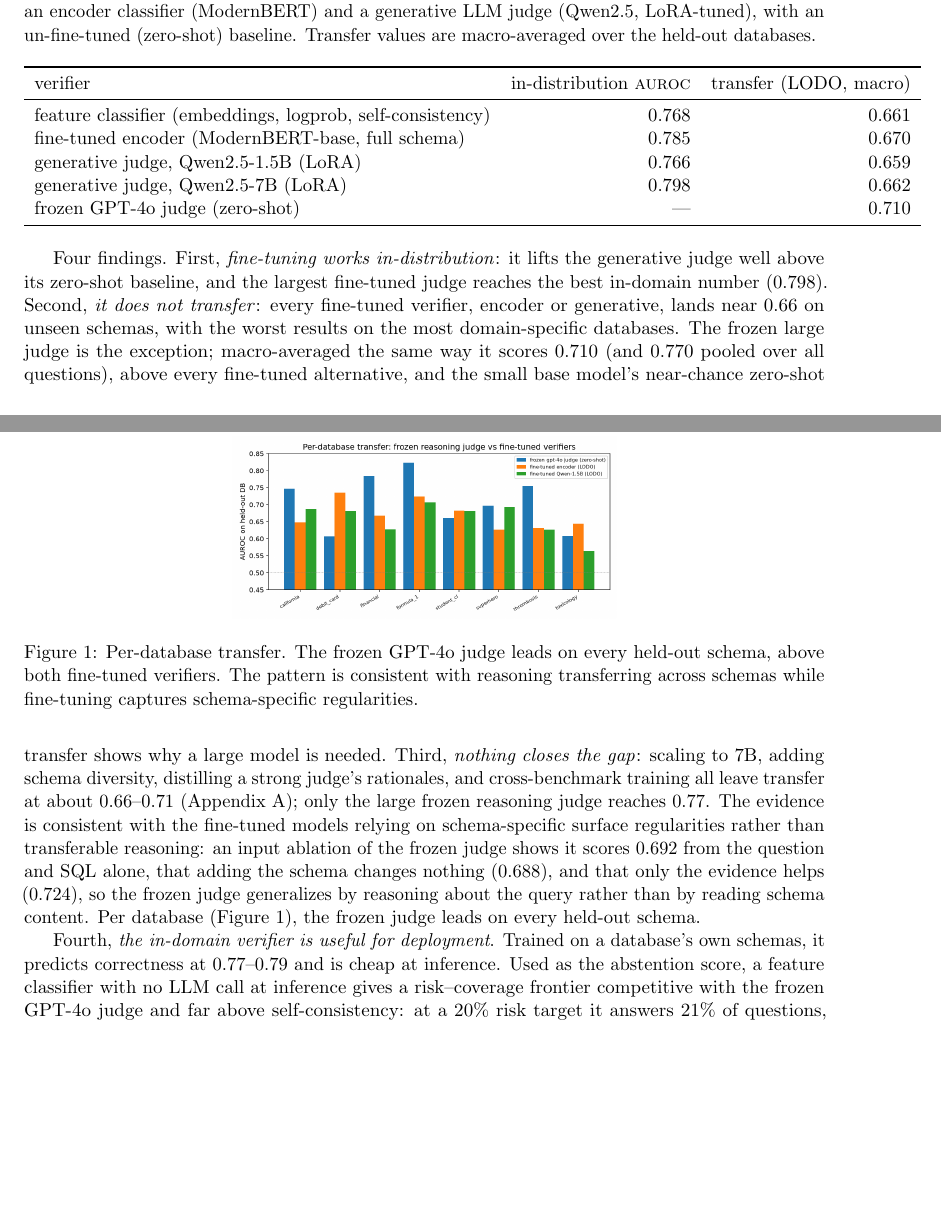
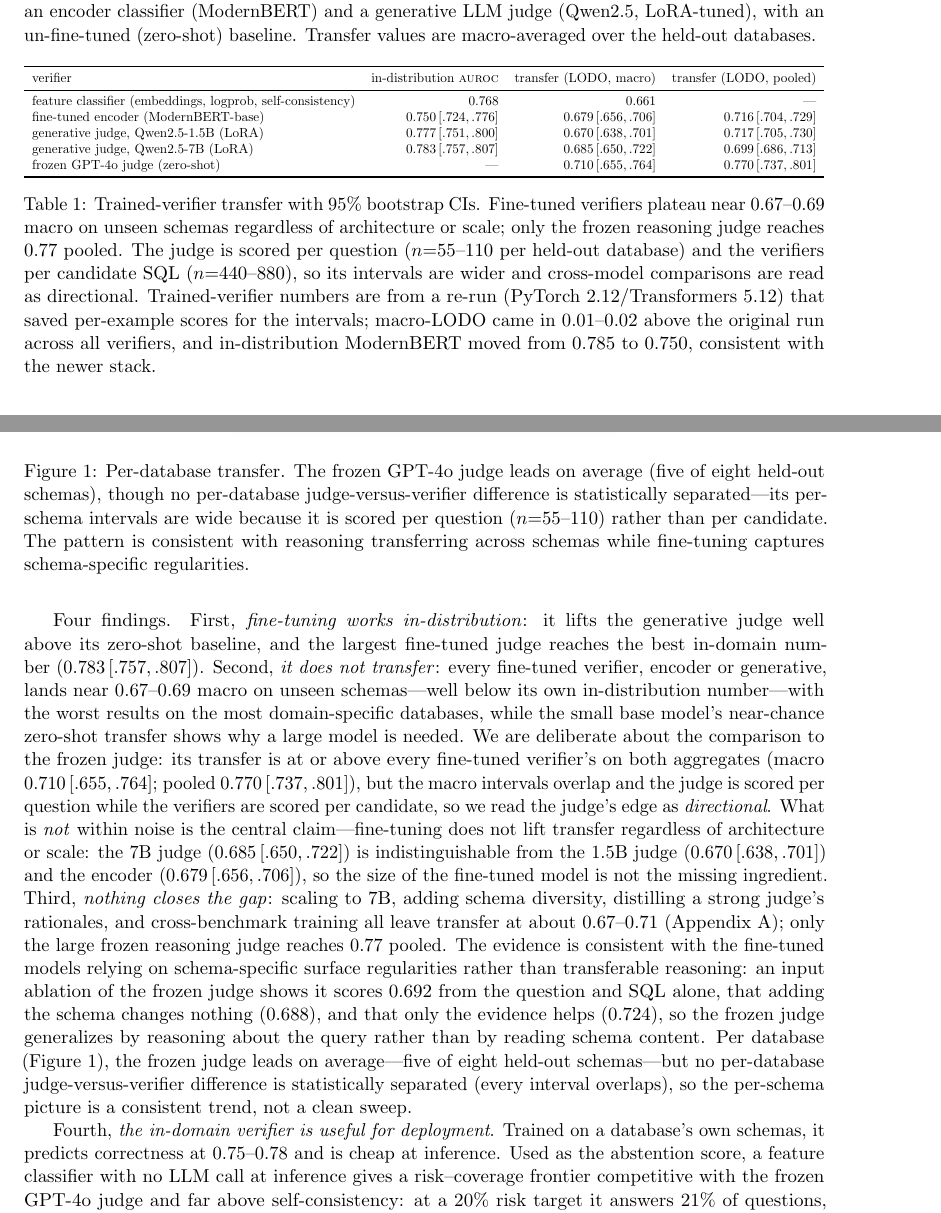
Before and after one commit to drbob-richardson/NL2SQL_Explainability, a LaTeX paper (paper/1-text2sql-uq/paper1_correctness.tex): two parts of pages 5 and 6 of 10 before the commit and two parts of pages 5 and 6 of 11 after it, joined at a grey line, cut so that both start at the same text, the shorter picture padded with empty space. Compiled offline with pdfLaTeX.

Commit message:
Paper 1: fold Table-4 CIs + fix the Fig-1 'leads on every schema' overstatement
Table tab:transfer now carries the re-run values + 95% CIs (in-dist / macro / pooled) + an environment note
(newer stack; ModernBERT in-dist 0.785->0.750). Fixed the false 'frozen judge leads on every held-out schema'
(body + caption) -> 'leads on average, 5/8, no per-DB difference statistically separated'; softened the
frozen-superiority claim to directional (macro CIs overlap + per-question-vs-per-candidate units); KEPT the strong
unconfounded claim (fine-tuning doesn't transfer regardless of scale: 7B~1.5B~encoder~0.68). Abstract + appendix
transfer table + deployment range updated. Note to server Claude appended: push the result JSONs; tex is done,
don't re-edit; figure regen stays on the laptop side.

Co-Authored-By: Claude Opus 4.8 <noreply@anthropic.com>

```diff
--- a/paper/1-text2sql-uq/paper1_correctness.tex
+++ b/paper/1-text2sql-uq/paper1_correctness.tex
@@ -254,38 +254,55 @@ execution-labeled pairs, and evaluate transfer to unseen databases by leave-one-
 hold out one database, train on the rest, and score the held-out one, repeating for each database.
 We compare an encoder classifier (ModernBERT) and a generative LLM judge (Qwen2.5, LoRA-tuned), with
 an un-fine-tuned (zero-shot) baseline. Transfer values are macro-averaged over the held-out databases.
-\begin{table}[h]\centering
-\begin{tabular}{lrr}
+\begin{table}[h]\centering\small
+\resizebox{\linewidth}{!}{%
+\begin{tabular}{lrrr}
 \toprule
-verifier & in-distribution \auroc{} & transfer (LODO, macro) \\
+verifier & in-distribution \auroc{} & transfer (LODO, macro) & transfer (LODO, pooled) \\
 \midrule
-feature classifier (embeddings, logprob, self-consistency) & 0.768 & 0.661 \\
-fine-tuned encoder (ModernBERT-base, full schema) & 0.785 & 0.670 \\
-generative judge, Qwen2.5-1.5B (LoRA) & 0.766 & 0.659 \\
-generative judge, Qwen2.5-7B (LoRA) & 0.798 & 0.662 \\
-frozen GPT-4o judge (zero-shot) & --- & 0.710 \\
+feature classifier (embeddings, logprob, self-consistency) & $0.768$ & $0.661$ & --- \\
+fine-tuned encoder (ModernBERT-base) & $0.750\,[.724,.776]$ & $0.679\,[.656,.706]$ & $0.716\,[.704,.729]$ \\
+generative judge, Qwen2.5-1.5B (LoRA) & $0.777\,[.751,.800]$ & $0.670\,[.638,.701]$ & $0.717\,[.705,.730]$ \\
+generative judge, Qwen2.5-7B (LoRA) & $0.783\,[.757,.807]$ & $0.685\,[.650,.722]$ & $0.699\,[.686,.713]$ \\
+frozen GPT-4o judge (zero-shot) & --- & $0.710\,[.655,.764]$ & $0.770\,[.737,.801]$ \\
 \bottomrule
-\end{tabular}
+\end{tabular}}
+\caption{Trained-verifier transfer with $95\%$ bootstrap CIs. Fine-tuned verifiers plateau near
+$0.67$--$0.69$ macro on unseen schemas regardless of architecture or scale; only the frozen reasoning
+judge reaches $0.77$ pooled. The judge is scored per question ($n{=}55$--$110$ per held-out database)
+and the verifiers per candidate SQL ($n{=}440$--$880$), so its intervals are wider and cross-model
+comparisons are read as directional. Trained-verifier numbers are from a re-run
+(PyTorch~2.12/Transformers~5.12) that saved per-example scores for the intervals; macro-LODO came in
+$0.01$--$0.02$ above the original run across all verifiers, and in-distribution ModernBERT moved from
+$0.785$ to $0.750$, consistent with the newer stack.}\label{tab:transfer}
 \end{table}
 
 Four findings. First, \emph{fine-tuning works in-distribution}: it lifts the generative judge well
 above its zero-shot baseline, and the largest fine-tuned judge reaches the best in-domain number
-($0.798$). Second, \emph{it does not transfer}: every fine-tuned verifier, encoder or generative,
-lands near $0.66$ on unseen schemas, with the worst results on the most domain-specific databases. The frozen large judge is the
-exception; macro-averaged the same way it scores $0.710$ (and $0.770$ pooled over all questions),
-above every fine-tuned alternative, and the small base model's near-chance zero-shot transfer shows
-why a large model is needed. Third, \emph{nothing closes the gap}: scaling to 7B, adding schema
-diversity, distilling a strong judge's rationales, and cross-benchmark training all leave transfer at
-about $0.66$--$0.71$ (Appendix~\ref{app:transfer}); only the large frozen reasoning judge reaches
-$0.77$. The evidence is consistent with the fine-tuned models relying on schema-specific surface
-regularities rather than transferable reasoning: an input ablation of the frozen judge shows it
-scores $0.692$ from the question and SQL alone, that adding the schema changes nothing ($0.688$), and
-that only the evidence helps ($0.724$), so the frozen judge generalizes by reasoning about the query
-rather than by reading schema content. Per database (Figure~\ref{fig:lodo}), the frozen judge leads
-on every held-out schema.
+($0.783\,[.757,.807]$). Second, \emph{it does not transfer}: every fine-tuned verifier, encoder or
+generative, lands near $0.67$--$0.69$ macro on unseen schemas---well below its own in-distribution
+number---with the worst results on the most domain-specific databases, while the small base model's
+near-chance zero-shot transfer shows why a large model is needed. We are deliberate about the
+comparison to the frozen judge: its transfer is at or above every fine-tuned verifier's on both
+aggregates (macro $0.710\,[.655,.764]$; pooled $0.770\,[.737,.801]$), but the macro intervals overlap
+and the judge is scored per question while the verifiers are scored per candidate, so we read the
+judge's edge as \emph{directional}. What is \emph{not} within noise is the central claim---fine-tuning
+does not lift transfer regardless of architecture or scale: the $7$B judge ($0.685\,[.650,.722]$) is
+indistinguishable from the $1.5$B judge ($0.670\,[.638,.701]$) and the encoder ($0.679\,[.656,.706]$),
+so the size of the fine-tuned model is not the missing ingredient. Third, \emph{nothing closes the
+gap}: scaling to 7B, adding schema diversity, distilling a strong judge's rationales, and
+cross-benchmark training all leave transfer at about $0.67$--$0.71$ (Appendix~\ref{app:transfer}); only
+the large frozen reasoning judge reaches $0.77$ pooled. The evidence is consistent with the fine-tuned
+models relying on schema-specific surface regularities rather than transferable reasoning: an input
+ablation of the frozen judge shows it scores $0.692$ from the question and SQL alone, that adding the
+schema changes nothing ($0.688$), and that only the evidence helps ($0.724$), so the frozen judge
+generalizes by reasoning about the query rather than by reading schema content. Per database
+(Figure~\ref{fig:lodo}), the frozen judge leads on average---five of eight held-out schemas---but no
+per-database judge-versus-verifier difference is statistically separated (every interval overlaps), so
+the per-schema picture is a consistent trend, not a clean sweep.
 
 Fourth, \emph{the in-domain verifier is useful for deployment}. Trained on a database's own schemas,
-it predicts correctness at $0.77$--$0.79$ and is cheap at inference. Used as the abstention score, a
+it predicts correctness at $0.75$--$0.78$ and is cheap at inference. Used as the abstention score, a
 feature classifier with no LLM call at inference gives a risk--coverage frontier competitive with the
 frozen GPT-4o judge and far above self-consistency: at a $20\%$ risk target it answers $21\%$ of
 questions, against $9\%$ for the frozen judge and $1\%$ for self-consistency (area under the
@@ -294,9 +311,11 @@ schemas, a trained verifier is accurate in-domain and the cheaper route to a use
 
 \begin{figure}[t]\centering
 \includegraphics[width=0.48\textwidth]{../figures/paper1_lodo_perdb.png}
-\caption{Per-database transfer. The frozen GPT-4o judge leads on every held-out schema, above both
-fine-tuned verifiers. The pattern is consistent with reasoning transferring across schemas while
-fine-tuning captures schema-specific regularities.}
+\caption{Per-database transfer. The frozen GPT-4o judge leads on average (five of eight held-out
+schemas), though no per-database judge-versus-verifier difference is statistically separated---its
+per-schema intervals are wide because it is scored per question ($n{=}55$--$110$) rather than per
+candidate. The pattern is consistent with reasoning transferring across schemas while fine-tuning
+captures schema-specific regularities.}
 \label{fig:lodo}
 \end{figure}
 
```
Also changed, not shown: server_experiments/NOTE_FOR_SERVER_CLAUDE.md (+53 -0 lines), paper/1-text2sql-uq/paper1_correctness.tex (11 more changed lines).
